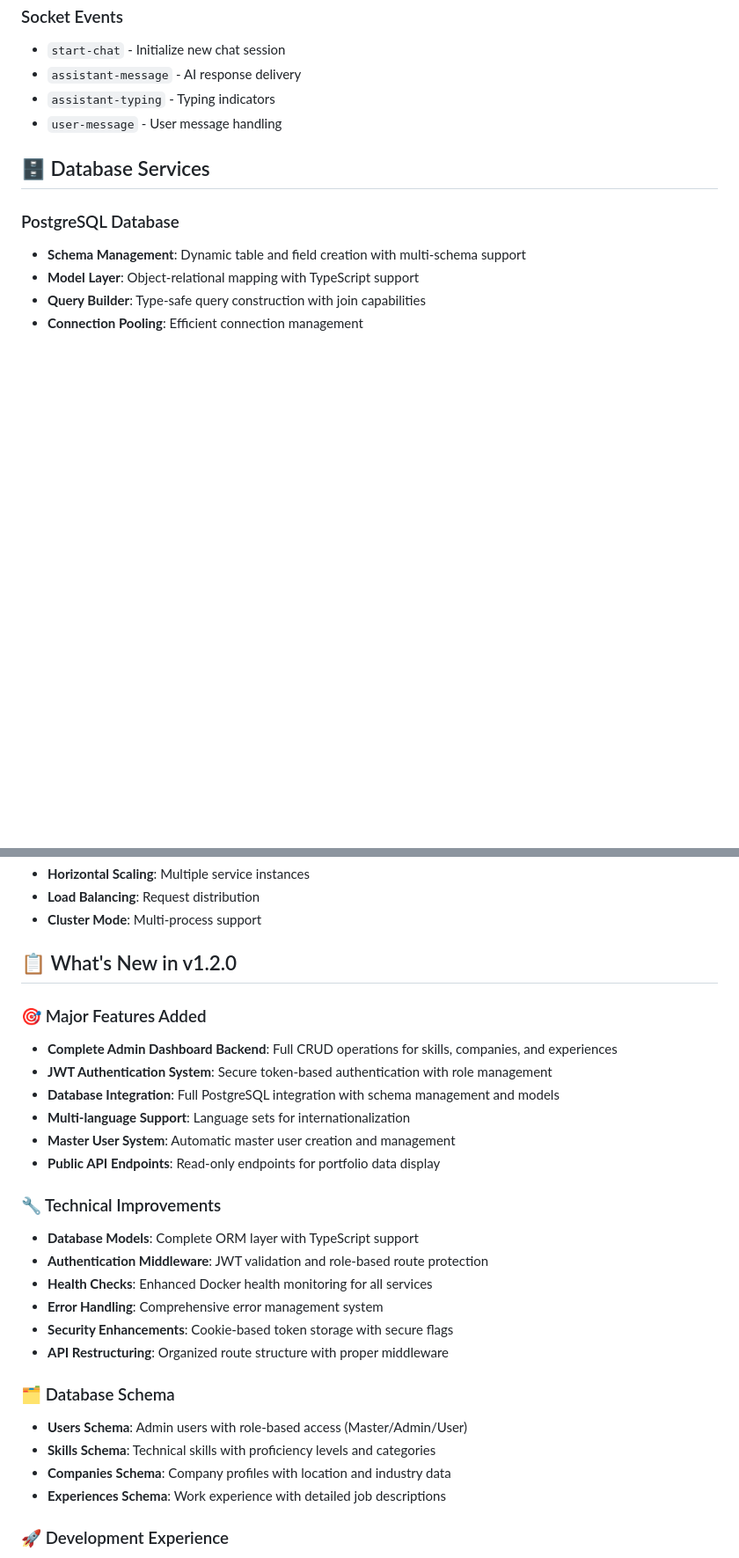
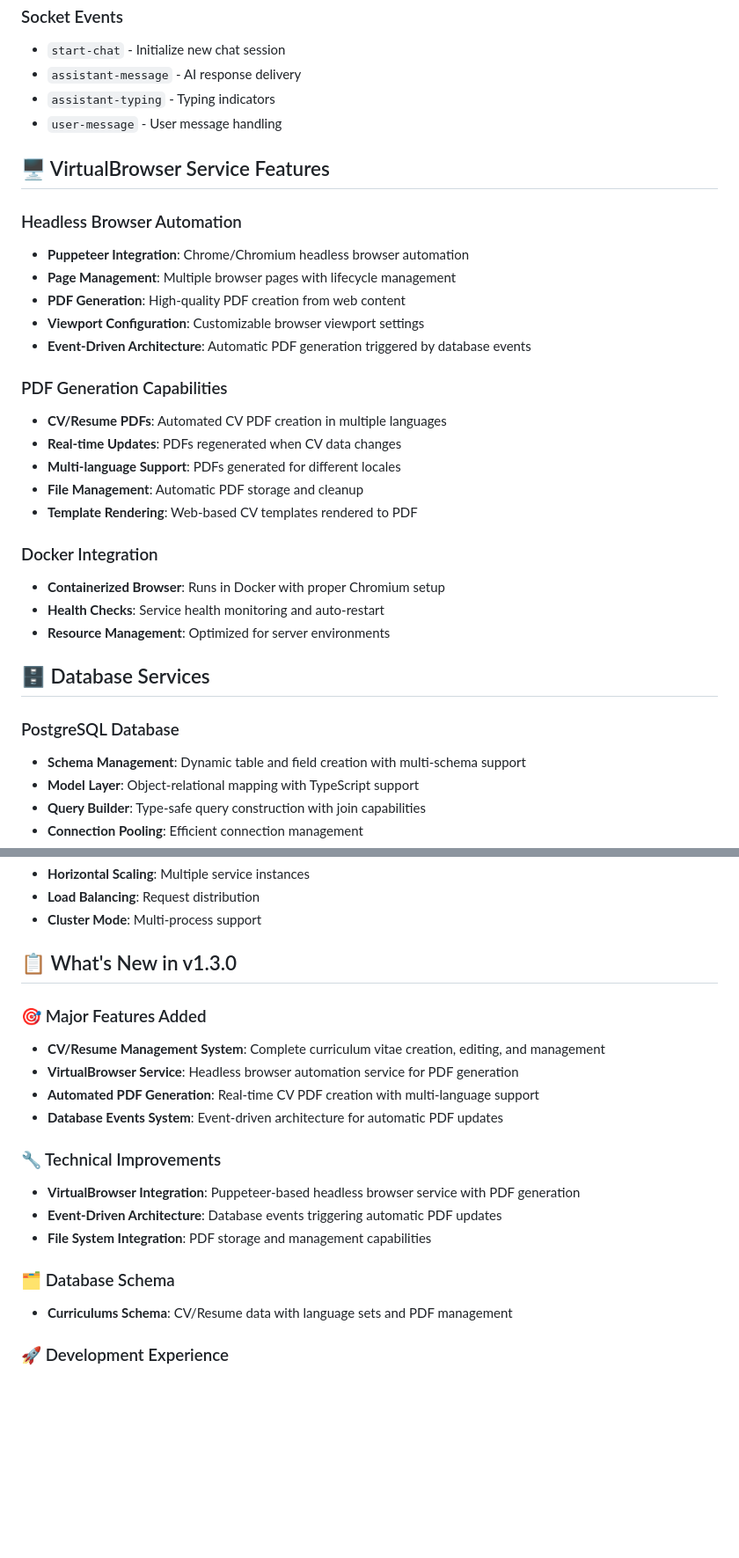
Before and after one commit to FelipeRamosDev/feliperamos-api, a Markdown page: README.md, 2 parts joined by grey strips. Shown: that part at 88% size. Drawn GitHub-style; blank space fills up the shorter version.

```diff
--- a/README.md
+++ b/README.md
@@ -406,6 +422,27 @@ npm run start:slack &
 - `assistant-typing` - Typing indicators
 - `user-message` - User message handling
 
+## 🖥️ VirtualBrowser Service Features
+
+### Headless Browser Automation
+- **Puppeteer Integration**: Chrome/Chromium headless browser automation
+- **Page Management**: Multiple browser pages with lifecycle management
+- **PDF Generation**: High-quality PDF creation from web content
+- **Viewport Configuration**: Customizable browser viewport settings
+- **Event-Driven Architecture**: Automatic PDF generation triggered by database events
+
+### PDF Generation Capabilities
+- **CV/Resume PDFs**: Automated CV PDF creation in multiple languages
+- **Real-time Updates**: PDFs regenerated when CV data changes
+- **Multi-language Support**: PDFs generated for different locales
+- **File Management**: Automatic PDF storage and cleanup
+- **Template Rendering**: Web-based CV templates rendered to PDF
+
+### Docker Integration
+- **Containerized Browser**: Runs in Docker with proper Chromium setup
+- **Health Checks**: Service health monitoring and auto-restart
+- **Resource Management**: Optimized for server environments
+
 ## 🗄️ Database Services
 
 ### PostgreSQL Database
@@ -525,29 +578,21 @@ services:
 - **Load Balancing**: Request distribution
 - **Cluster Mode**: Multi-process support
 
-## 📋 What's New in v1.2.0
+## 📋 What's New in v1.3.0
 
 ### 🎯 Major Features Added
-- **Complete Admin Dashboard Backend**: Full CRUD operations for skills, companies, and experiences
-- **JWT Authentication System**: Secure token-based authentication with role management
-- **Database Integration**: Full PostgreSQL integration with schema management and models
-- **Multi-language Support**: Language sets for internationalization
-- **Master User System**: Automatic master user creation and management
-- **Public API Endpoints**: Read-only endpoints for portfolio data display
+- **CV/Resume Management System**: Complete curriculum vitae creation, editing, and management
+- **VirtualBrowser Service**: Headless browser automation service for PDF generation
+- **Automated PDF Generation**: Real-time CV PDF creation with multi-language support
+- **Database Events System**: Event-driven architecture for automatic PDF updates
 
 ### 🔧 Technical Improvements
-- **Database Models**: Complete ORM layer with TypeScript support
-- **Authentication Middleware**: JWT validation and role-based route protection
-- **Health Checks**: Enhanced Docker health monitoring for all services
-- **Error Handling**: Comprehensive error management system
-- **Security Enhancements**: Cookie-based token storage with secure flags
-- **API Restructuring**: Organized route structure with proper middleware
+- **VirtualBrowser Integration**: Puppeteer-based headless browser service with PDF generation
+- **Event-Driven Architecture**: Database events triggering automatic PDF updates
+- **File System Integration**: PDF storage and management capabilities
 
 ### 🗂️ Database Schema
-- **Users Schema**: Admin users with role-based access (Master/Admin/User)
-- **Skills Schema**: Technical skills with proficiency levels and categories
-- **Companies Schema**: Company profiles with location and industry data
-- **Experiences Schema**: Work experience with detailed job descriptions
+- **Curriculums Schema**: CV/Resume data with language sets and PDF management
 
 ### 🚀 Development Experience
 - **Simplified Configuration**: Streamlined VS Code debugging setup
```
Also changed, not shown: other parts of README.md (+33 -7 lines).
